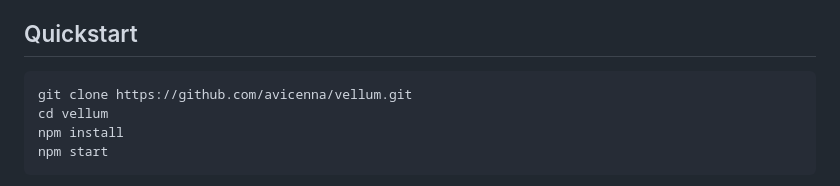
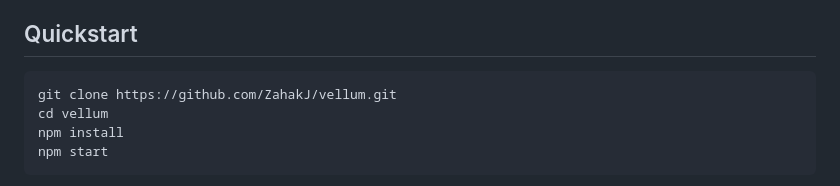
Before and after one commit to ZahakJ/vellum, a Markdown page: README.md, the part around the change. Drawn GitHub-style.

Commit message:
Point clone URL at ZahakJ/vellum

````diff
--- a/README.md
+++ b/README.md
@@ -13,7 +13,7 @@ Obsidian is excellent — and if it fits, use it. Vellum exists for the gap it l
 ## Quickstart
 
 ```sh
-git clone https://github.com/avicenna/vellum.git
+git clone https://github.com/ZahakJ/vellum.git
 cd vellum
 npm install
 npm start
````
